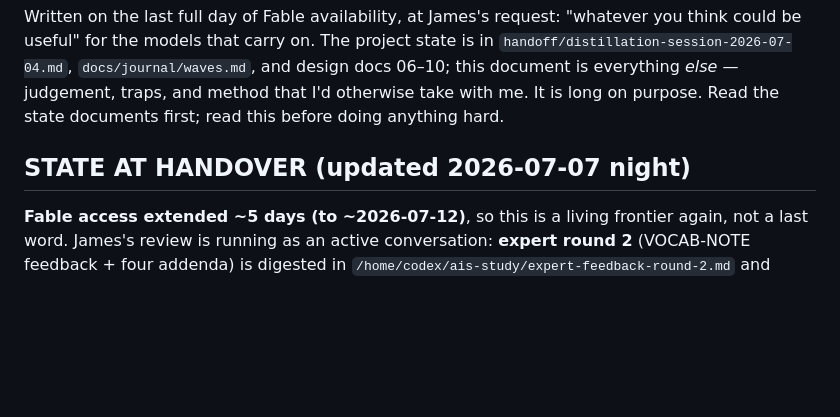
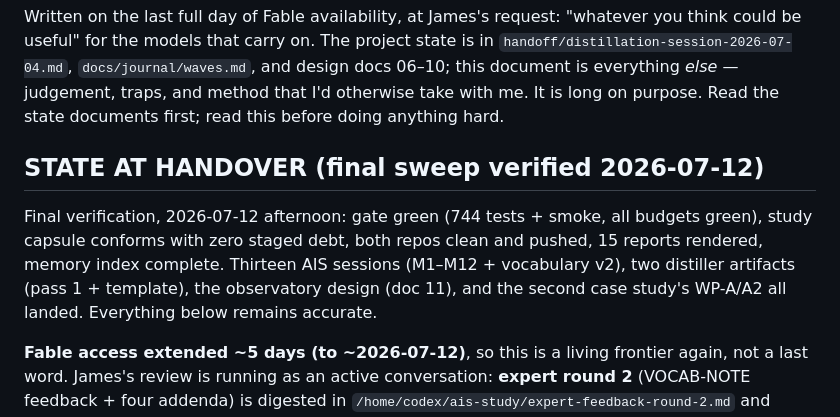
Before and after one commit to jamtho/doxabase, a Markdown page: handoff/fable-parting-notes-2026-07-06.md, the part around the change. GitHub-like rendering; blank space fills up the shorter version.

Commit message:
Parting notes: final sweep verified, all green
Gate green, capsule conforming with zero staged debt, both
repositories clean and pushed, fifteen reports rendered, memory index
complete. The record closes verified.

```diff
--- a/handoff/fable-parting-notes-2026-07-06.md
+++ b/handoff/fable-parting-notes-2026-07-06.md
@@ -8,7 +8,15 @@ everything *else* — judgement, traps, and method that I'd otherwise take
 with me. It is long on purpose. Read the state documents first; read this
 before doing anything hard.
 
-## STATE AT HANDOVER (updated 2026-07-07 night)
+## STATE AT HANDOVER (final sweep verified 2026-07-12)
+
+Final verification, 2026-07-12 afternoon: gate green (744 tests +
+smoke, all budgets green), study capsule conforms with zero staged
+debt, both repos clean and pushed, 15 reports rendered, memory index
+complete. Thirteen AIS sessions (M1–M12 + vocabulary v2), two distiller
+artifacts (pass 1 + template), the observatory design (doc 11), and the
+second case study's WP-A/A2 all landed. Everything below remains
+accurate.
 
 **Fable access extended ~5 days (to ~2026-07-12)**, so this is a living
 frontier again, not a last word. James's review is running as an active
```
